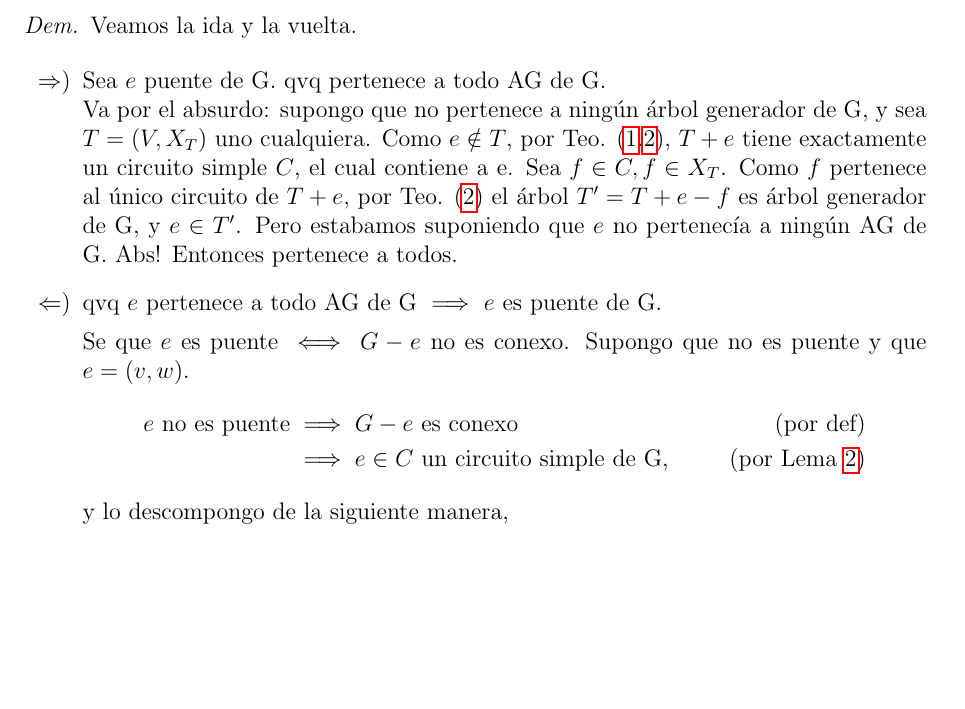
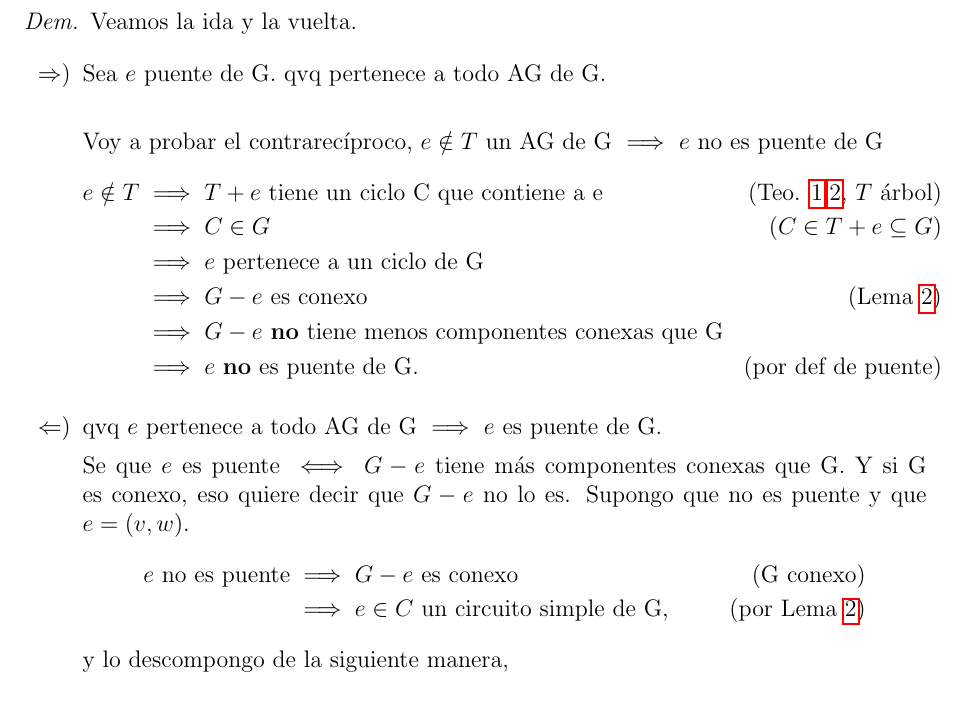
Before and after one commit to mnPanic/algo3, a LaTeX document (1p/panichelli_manuel.tex): part of page 14 of 16, cut so that both start at the same text, the shorter picture padded with empty space. Compiled offline with pdfLaTeX.

Commit message:
1p: Fix ida del 4

```diff
--- a/1p/panichelli_manuel.tex
+++ b/1p/panichelli_manuel.tex
@@ -652,13 +652,22 @@ Demostrar que e es un puente de G sii e pertenece a todo AG de G.}
 
     \begin{enumerate}
         \item[$\Rightarrow$)] Sea $e$ puente de G. qvq pertenece a todo AG de G.\\
-        Va por el absurdo: supongo que no pertenece a ningún árbol generador de G, y sea $T = (V, X_T)$ uno cualquiera. Como $e \notin T$, por Teo. (\ref{teo:tree-equiv}.\ref{teo:tree-equiv-circ}), $T + e$ tiene exactamente un circuito simple $C$, el cual contiene a e. Sea $f \in C, f \in X_T$. Como $f$ pertenece al único circuito de $T + e$, por Teo. (\ref{teo:tree-t-e-f}) el árbol $T' = T + e - f$ es árbol generador de G, y $e \in T'$. Pero estabamos suponiendo que $e$ no pertenecía a ningún AG de G. Abs! Entonces pertenece a todos.
+
+        Voy a probar el contrarecíproco, $e \notin T$ un AG de G $\implies$ $e$ no es puente de G
+        \begin{align*}
+            e \notin T &\implies T+e\ \text{tiene un ciclo C que contiene a e} & \text{(Teo. \ref{teo:tree-equiv}.\ref{teo:tree-equiv-circ}, $T$ árbol)}\\
+            &\implies C \in G &(C \in T+e \subseteq G)\\
+            &\implies e \text{ pertenece a un ciclo de G}\\
+            &\implies G - e \text{ es conexo} &\text{(Lema \ref{lema:tree-g-e})}\\
+            &\implies G - e \text{ \textbf{no} tiene menos componentes conexas que G}\\
+            &\implies e \text{ \textbf{no} es puente de G.} &\text{(por def de puente)}
+        \end{align*}
 
         \item[$\Leftarrow$)] qvq $e$ pertenece a todo AG de G $\implies$ $e$ es puente de G.
 
-        Se que $e$ es puente $\iff G - e$ no es conexo. Supongo que no es puente y que $e = (v, w)$.
+        Se que $e$ es puente $\iff G - e$ tiene más componentes conexas que G. Y si G es conexo, eso quiere decir que $G - e$ no lo es. Supongo que no es puente y que $e = (v, w)$.
         \begin{align*}
-            e\ \text{no es puente} &\implies G - e\ \text{es conexo}    & (\text{por def})\\
+            e\ \text{no es puente} &\implies G - e\ \text{es conexo}    & (\text{G conexo})\\
             &\implies e \in C\ \text{un circuito simple de G,} & (\text{por Lema \ref{lema:tree-g-e}})
         \end{align*}
         y lo descompongo de la siguiente manera,
```
Also changed, not shown: 1p/panichelli_manuel.pdf.
